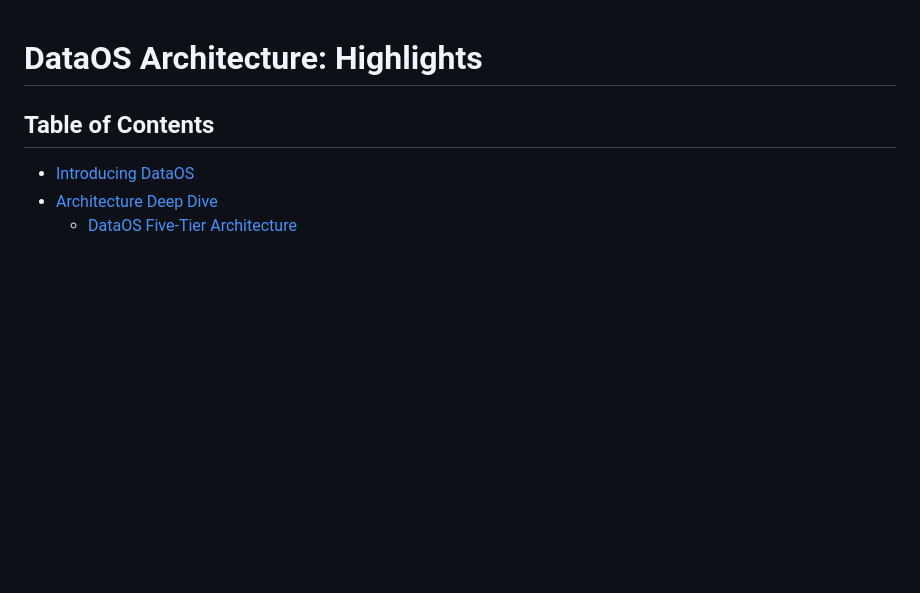
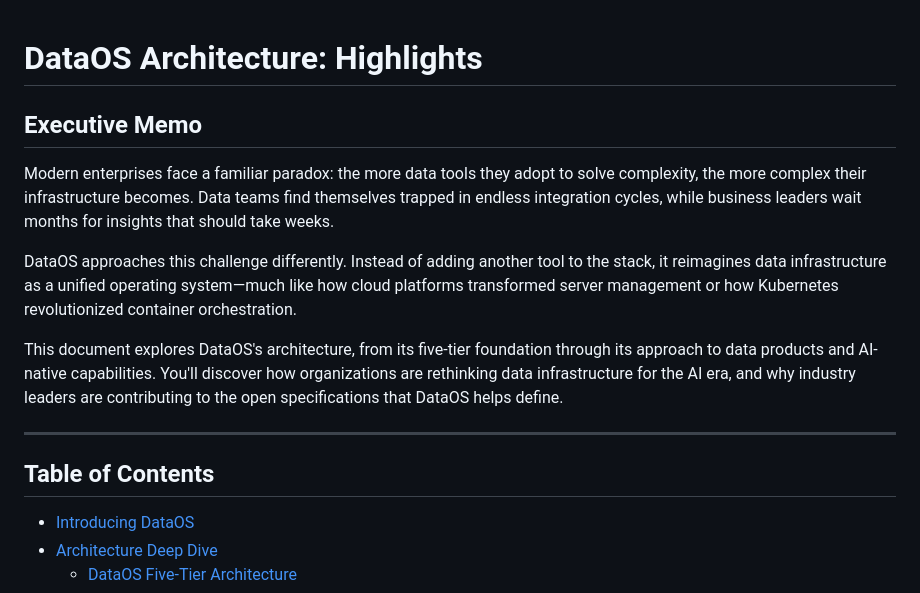
Before and after one commit to tmdc-io/whitepapers, a Markdown page: DataOS Introduction/README.md, the part around the change. Rendered like a GitHub page; blank space fills up the shorter version.

Commit message:
Fix: memo

```diff
--- a/DataOS Introduction/README.md
+++ b/DataOS Introduction/README.md
@@ -1,4 +1,14 @@
 # DataOS Architecture: Highlights
+
+## Executive Memo
+
+Modern enterprises face a familiar paradox: the more data tools they adopt to solve complexity, the more complex their infrastructure becomes. Data teams find themselves trapped in endless integration cycles, while business leaders wait months for insights that should take weeks.
+
+DataOS approaches this challenge differently. Instead of adding another tool to the stack, it reimagines data infrastructure as a unified operating system—much like how cloud platforms transformed server management or how Kubernetes revolutionized container orchestration.
+
+This document explores DataOS's architecture, from its five-tier foundation through its approach to data products and AI-native capabilities. You'll discover how organizations are rethinking data infrastructure for the AI era, and why industry leaders are contributing to the open specifications that DataOS helps define.
+
+---
 
 ## Table of Contents
 
```
